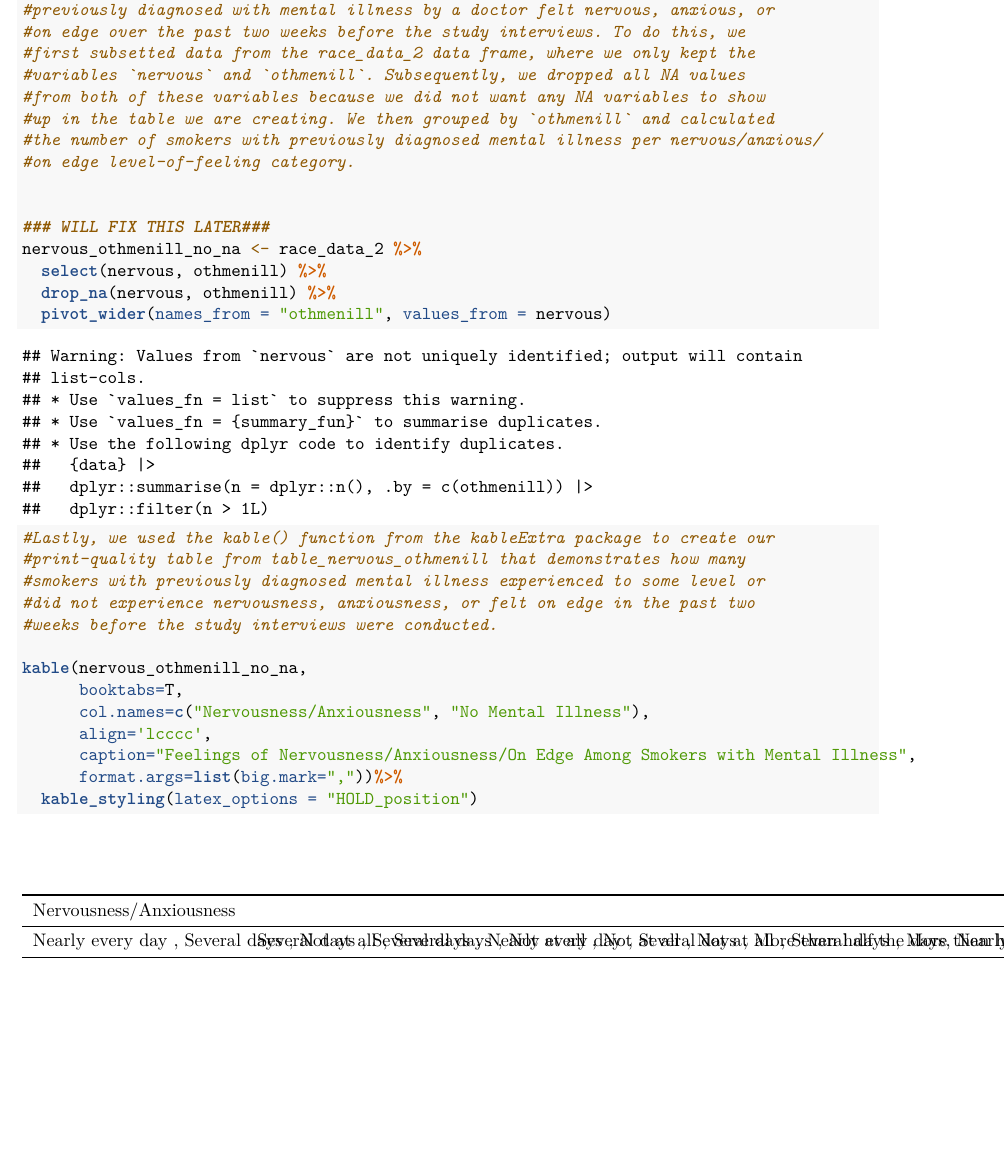
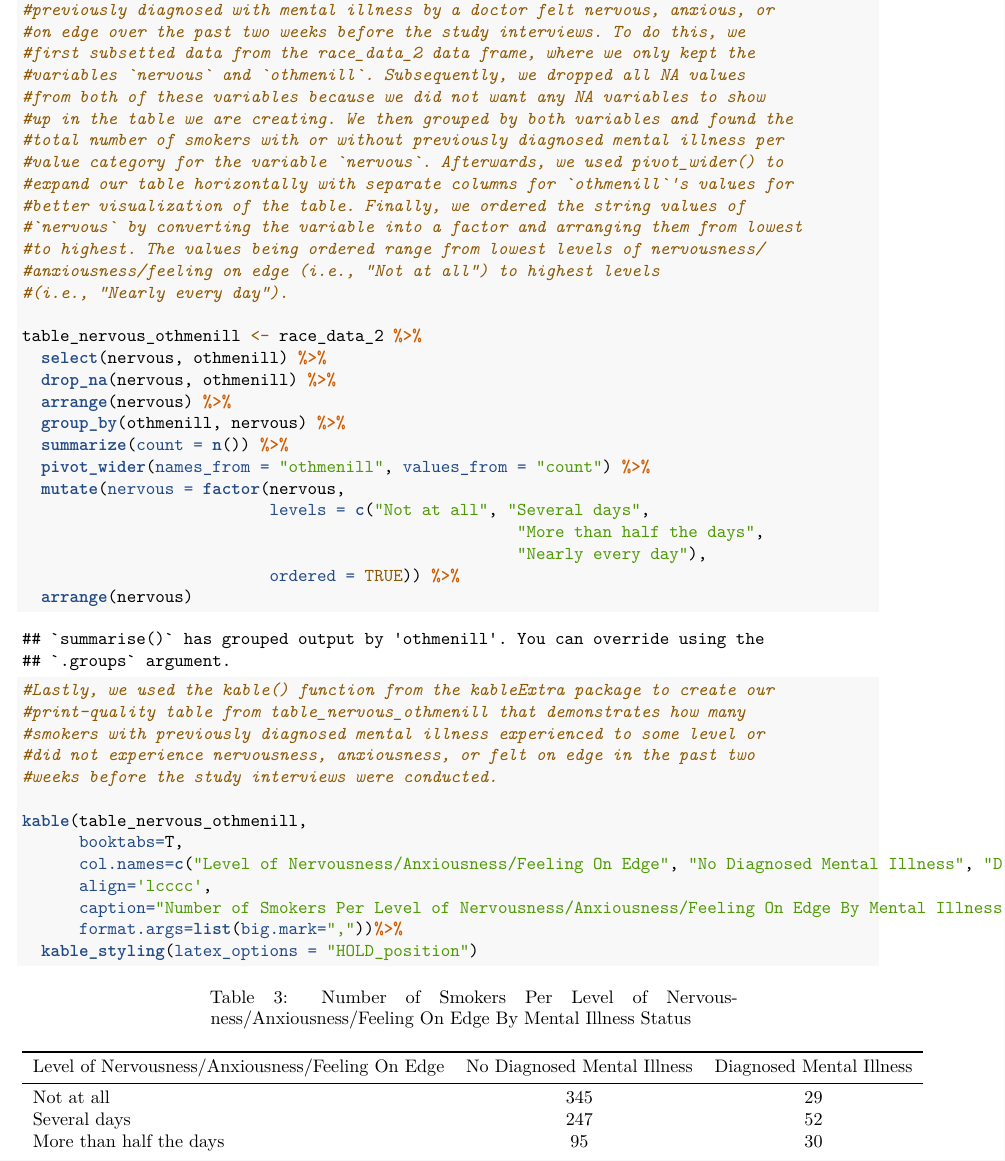
Before and after one commit to christine-truong/phw251-group-project, an R Markdown document (Milestone_3.Rmd): part of page 11 of 11 before the commit and part of page 11 of 12 after it, cut so that both start at the same text, the shorter picture padded with empty space. Rendered offline with R 4.5, knitr and Pandoc, then LaTeX, with nearby package versions.

Commit message:
Finished all edits!

```diff
--- a/Milestone_3.Rmd
+++ b/Milestone_3.Rmd
@@ -244,16 +244,29 @@ kable(table_smoker_howmany,
 #first subsetted data from the race_data_2 data frame, where we only kept the
 #variables `nervous` and `othmenill`. Subsequently, we dropped all NA values
 #from both of these variables because we did not want any NA variables to show
-#up in the table we are creating. We then grouped by `othmenill` and calculated
-#the number of smokers with previously diagnosed mental illness per nervous/anxious/
-#on edge level-of-feeling category.
+#up in the table we are creating. We then grouped by both variables and found the
+#total number of smokers with or without previously diagnosed mental illness per
+#value category for the variable `nervous`. Afterwards, we used pivot_wider() to
+#expand our table horizontally with separate columns for `othmenill`'s values for
+#better visualization of the table. Finally, we ordered the string values of
+#`nervous` by converting the variable into a factor and arranging them from lowest
+#to highest. The values being ordered range from lowest levels of nervousness/
+#anxiousness/feeling on edge (i.e., "Not at all") to highest levels
+#(i.e., "Nearly every day").
 
-
-### WILL FIX THIS LATER###
-nervous_othmenill_no_na <- race_data_2 %>%
+table_nervous_othmenill <- race_data_2 %>%
   select(nervous, othmenill) %>%
   drop_na(nervous, othmenill) %>%
-  pivot_wider(names_from = "othmenill", values_from = nervous)
+  arrange(nervous) %>%
+  group_by(othmenill, nervous) %>%
+  summarize(count = n()) %>%
+  pivot_wider(names_from = "othmenill", values_from = "count") %>%
+  mutate(nervous = factor(nervous,
+                          levels = c("Not at all", "Several days",
+                                                    "More than half the days",
+                                                    "Nearly every day"),
+                          ordered = TRUE)) %>%
+  arrange(nervous)
 
 #Lastly, we used the kable() function from the kableExtra package to create our
 #print-quality table from table_nervous_othmenill that demonstrates how many
@@ -261,11 +274,11 @@ nervous_othmenill_no_na <- race_data_2 %>%
 #did not experience nervousness, anxiousness, or felt on edge in the past two
 #weeks before the study interviews were conducted.
 
-kable(nervous_othmenill_no_na,
+kable(table_nervous_othmenill,
       booktabs=T,
-      col.names=c("Nervousness/Anxiousness", "No Mental Illness"),
+      col.names=c("Level of Nervousness/Anxiousness/Feeling On Edge", "No Diagnosed Mental Illness", "Diagnosed Mental Illness"),
       align='lcccc',
-      caption="Feelings of Nervousness/Anxiousness/On Edge Among Smokers with Mental Illness",
+      caption="Number of Smokers Per Level of Nervousness/Anxiousness/Feeling On Edge By Mental Illness Status",
       format.args=list(big.mark=","))%>%
   kable_styling(latex_options = "HOLD_position")
 
```
